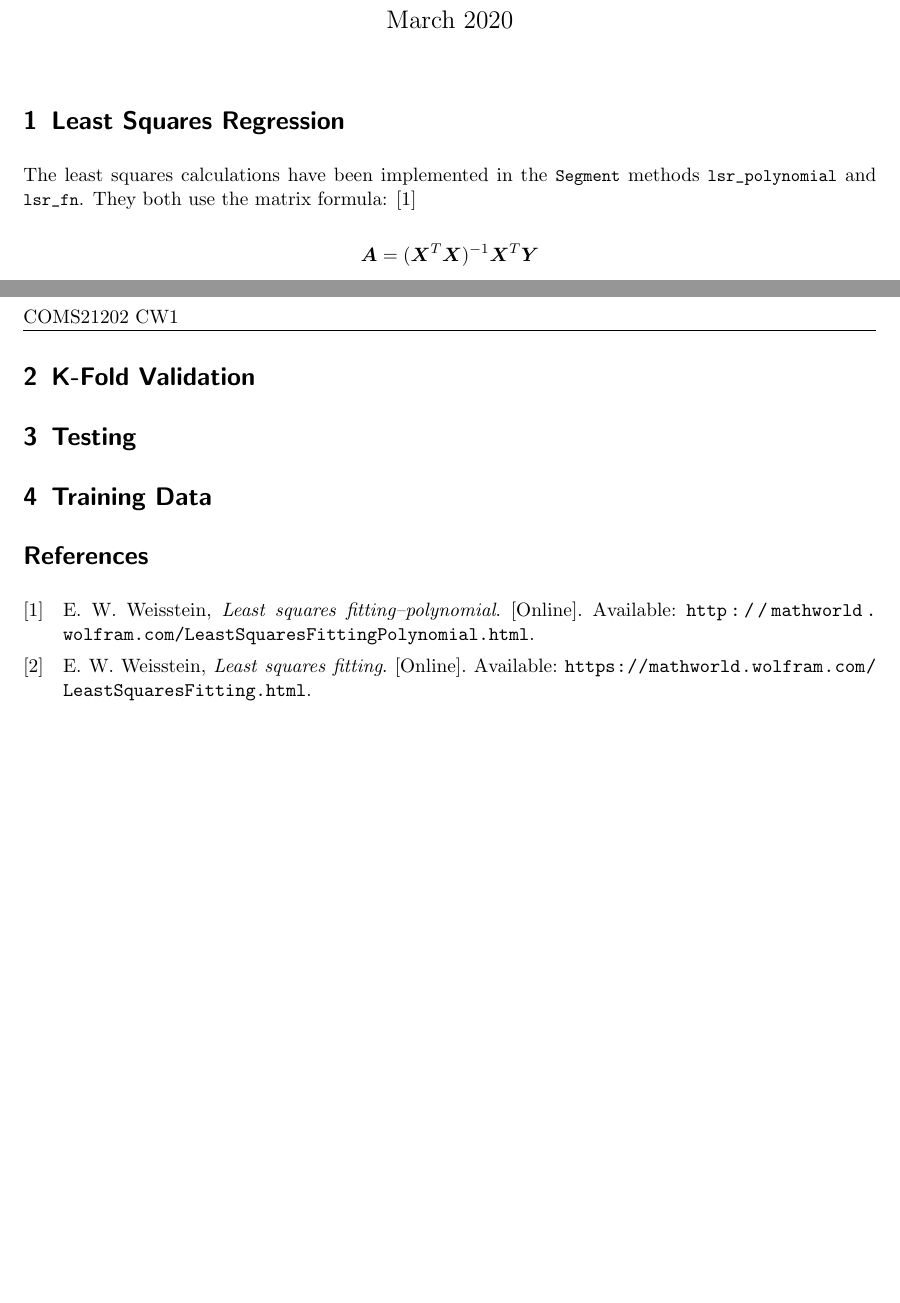
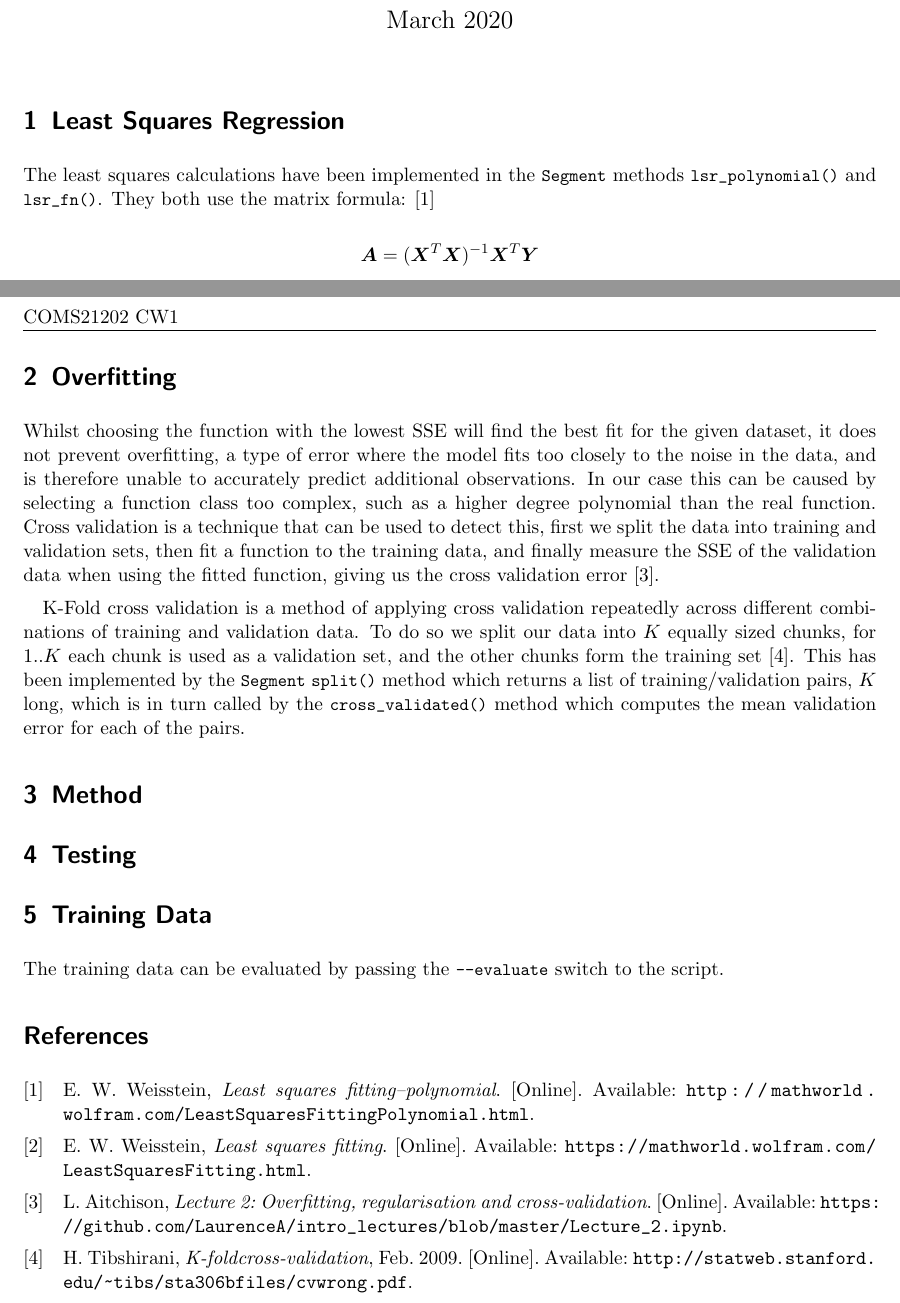
Before and after one commit to jacob-pro/sps-linear-regression, a LaTeX document (report/sps_cw1.tex): two parts of pages 1 and 2 of 2, joined at a grey line, cut so that both start at the same text, the shorter picture padded with empty space. Compiled offline with pdfLaTeX.

Commit message:
cross validation

```diff
--- a/report/sps_cw1.tex
+++ b/report/sps_cw1.tex
@@ -88,16 +88,23 @@ The Sum Squared Error (SSE) is a method of measuring how well a fitted function
 
 \[SSE = \sum_{i=0}^{n} ( y_{i} - f(x_{i}) )^{2}\]
 
-This has been implemented in the \lstinline|ss_error| function, which is called with an array of predicted $y$ values, and array of actual $y$ values.
+This has been implemented in the \lstinline|ss_error()| function, which is called with an array of predicted $y$ values, and array of actual $y$ values.
 
-\section{K-Fold Validation}
+\section{Overfitting}
 
+Whilst choosing the function with the lowest SSE will find the best fit for the given dataset, it does not prevent overfitting, a type of error where the model fits too closely to the noise in the data, and is therefore unable to accurately predict additional observations. In our case this can be caused by selecting a function class too complex, such as a higher degree polynomial than the real function. Cross validation is a technique that can be used to detect this, first we split the data into training and validation sets, then fit a function to the training data, and finally measure the SSE of the validation data when using the fitted function, giving us the cross validation error \cite{lecture_overfitting}.
+
+K-Fold cross validation is a method of applying cross validation repeatedly across different combinations of training and validation data. To do so we split our data into $K$ equally sized chunks, for $1..K$ each chunk is used as a validation set, and the other chunks form the training set \cite{k_fold_validation}. This has been implemented by the \lstinline|Segment| \lstinline|split()| method which returns a list of training/validation pairs, $K$ long, which is in turn called by the \lstinline|cross_validated()| method which computes the mean validation error for each of the pairs.
+
+\section{Method}
 
 \section{Testing}
 
 
 \section{Training Data}
 
+The training data can be evaluated by passing the \lstinline|--evaluate| switch to the script.
+
 
 \printbibliography
 
```
Also changed, not shown: report/sps_cw1.bib (+12 -0 lines), report/sps_cw1.pdf, report/sps_cw1.tex (2 more changed lines).
